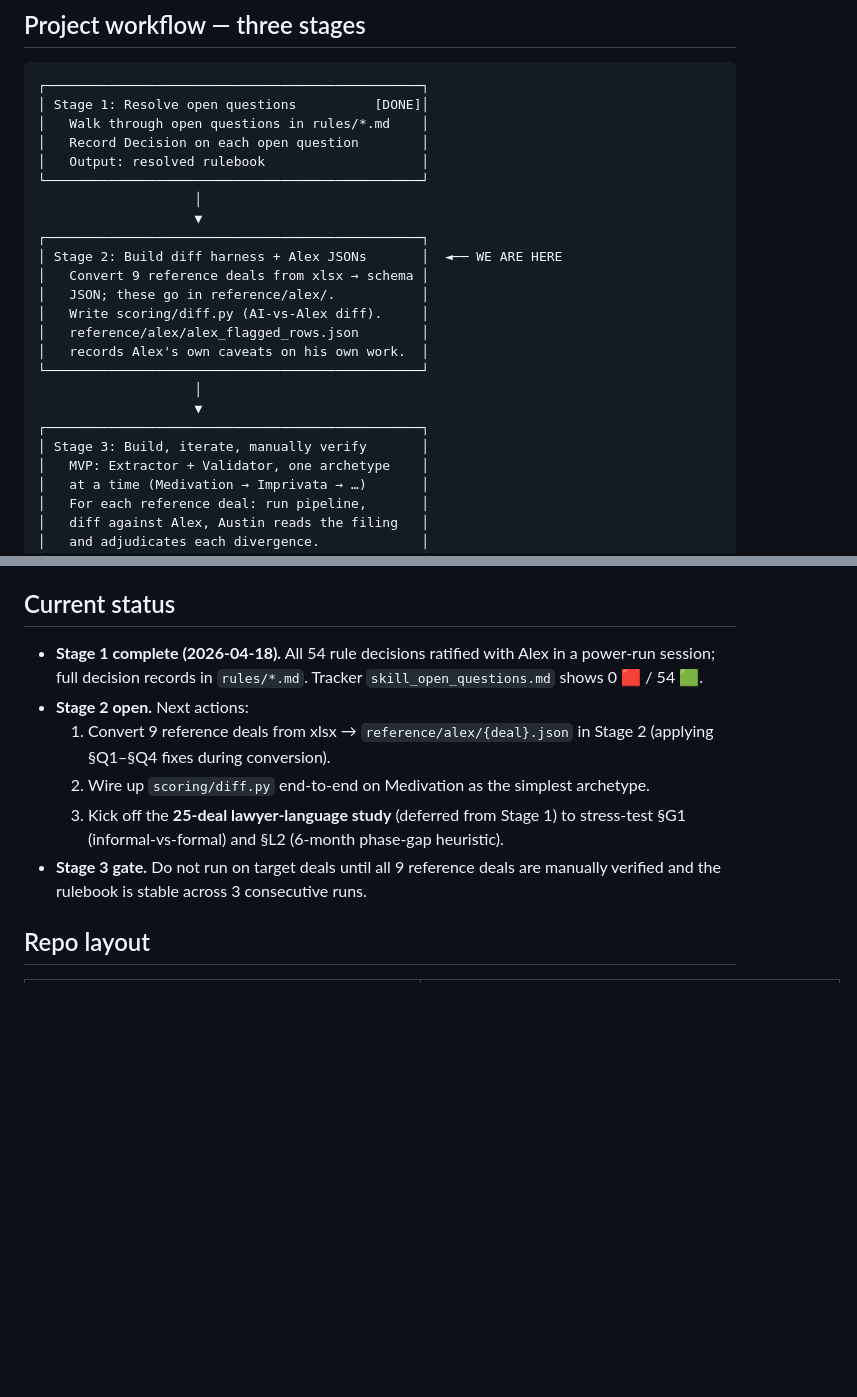
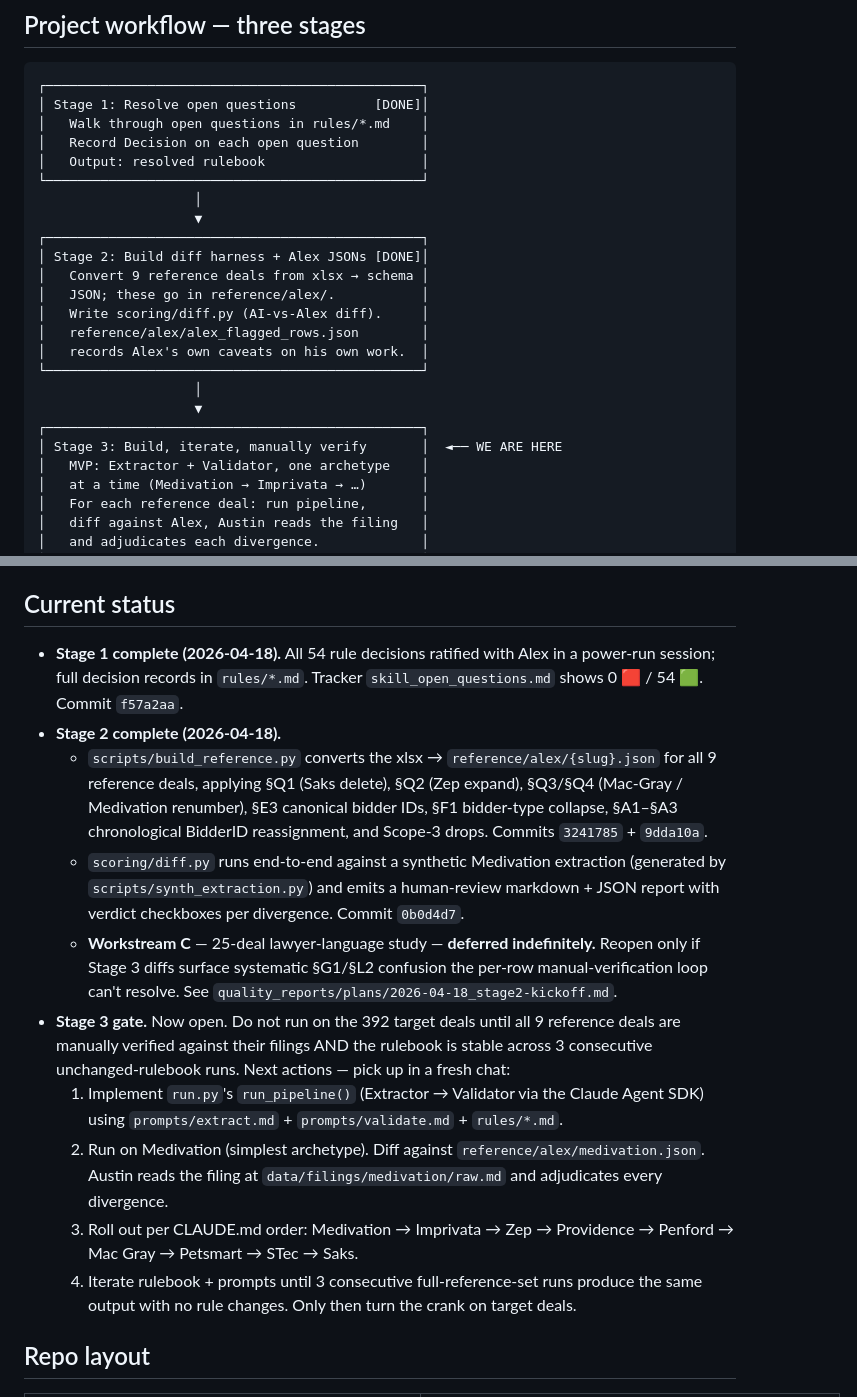
Before and after one commit to AustinJunyuLi/SEC_extract, a Markdown page: CLAUDE.md, 2 parts joined by grey strips. Drawn GitHub-style; blank space fills up the shorter version.

```diff
--- a/CLAUDE.md
+++ b/CLAUDE.md
@@ -82,7 +82,7 @@ seeds.csv ──► for each deal ──► fresh Claude session ─────
                     │
                     ▼
 ┌────────────────────────────────────────────────┐
-│ Stage 2: Build diff harness + Alex JSONs       │  ◄── WE ARE HERE
+│ Stage 2: Build diff harness + Alex JSONs [DONE]│
 │   Convert 9 reference deals from xlsx → schema │
 │   JSON; these go in reference/alex/.           │
 │   Write scoring/diff.py (AI-vs-Alex diff).     │
@@ -92,7 +92,7 @@ seeds.csv ──► for each deal ──► fresh Claude session ─────
                     │
                     ▼
 ┌────────────────────────────────────────────────┐
-│ Stage 3: Build, iterate, manually verify       │
+│ Stage 3: Build, iterate, manually verify       │  ◄── WE ARE HERE
 │   MVP: Extractor + Validator, one archetype    │
 │   at a time (Medivation → Imprivata → …)       │
 │   For each reference deal: run pipeline,       │
@@ -109,12 +109,16 @@ seeds.csv ──► for each deal ──► fresh Claude session ─────
 
 ## Current status
 
-- **Stage 1 complete (2026-04-18).** All 54 rule decisions ratified with Alex in a power-run session; full decision records in `rules/*.md`. Tracker `skill_open_questions.md` shows 0 🟥 / 54 🟩.
-- **Stage 2 open.** Next actions:
-  1. Convert 9 reference deals from xlsx → `reference/alex/{deal}.json` in Stage 2 (applying §Q1–§Q4 fixes during conversion).
-  2. Wire up `scoring/diff.py` end-to-end on Medivation as the simplest archetype.
-  3. Kick off the **25-deal lawyer-language study** (deferred from Stage 1) to stress-test §G1 (informal-vs-formal) and §L2 (6-month phase-gap heuristic).
-- **Stage 3 gate.** Do not run on target deals until all 9 reference deals are manually verified and the rulebook is stable across 3 consecutive runs.
+- **Stage 1 complete (2026-04-18).** All 54 rule decisions ratified with Alex in a power-run session; full decision records in `rules/*.md`. Tracker `skill_open_questions.md` shows 0 🟥 / 54 🟩. Commit `f57a2aa`.
+- **Stage 2 complete (2026-04-18).**
+  - `scripts/build_reference.py` converts the xlsx → `reference/alex/{slug}.json` for all 9 reference deals, applying §Q1 (Saks delete), §Q2 (Zep expand), §Q3/§Q4 (Mac-Gray / Medivation renumber), §E3 canonical bidder IDs, §F1 bidder-type collapse, §A1–§A3 chronological BidderID reassignment, and Scope-3 drops. Commits `3241785` + `9dda10a`.
+  - `scoring/diff.py` runs end-to-end against a synthetic Medivation extraction (generated by `scripts/synth_extraction.py`) and emits a human-review markdown + JSON report with verdict checkboxes per divergence. Commit `0b0d4d7`.
+  - **Workstream C** — 25-deal lawyer-language study — **deferred indefinitely.** Reopen only if Stage 3 diffs surface systematic §G1/§L2 confusion the per-row manual-verification loop can't resolve. See `quality_reports/plans/2026-04-18_stage2-kickoff.md`.
+- **Stage 3 gate.** Now open. Do not run on the 392 target deals until all 9 reference deals are manually verified against their filings AND the rulebook is stable across 3 consecutive unchanged-rulebook runs. Next actions — pick up in a fresh chat:
+  1. Implement `run.py`'s `run_pipeline()` (Extractor → Validator via the Claude Agent SDK) using `prompts/extract.md` + `prompts/validate.md` + `rules/*.md`.
+  2. Run on Medivation (simplest archetype). Diff against `reference/alex/medivation.json`. Austin reads the filing at `data/filings/medivation/raw.md` and adjudicates every divergence.
+  3. Roll out per CLAUDE.md order: Medivation → Imprivata → Zep → Providence → Penford → Mac Gray → Petsmart → STec → Saks.
+  4. Iterate rulebook + prompts until 3 consecutive full-reference-set runs produce the same output with no rule changes. Only then turn the crank on target deals.
 
 ## Repo layout
 
```
Also changed, not shown: quality_reports/plans/2026-04-18_stage2-kickoff.md (+6 -6 lines), quality_reports/plans/2026-04-18_stage3-handoff.md (added, +83 -0 lines).
